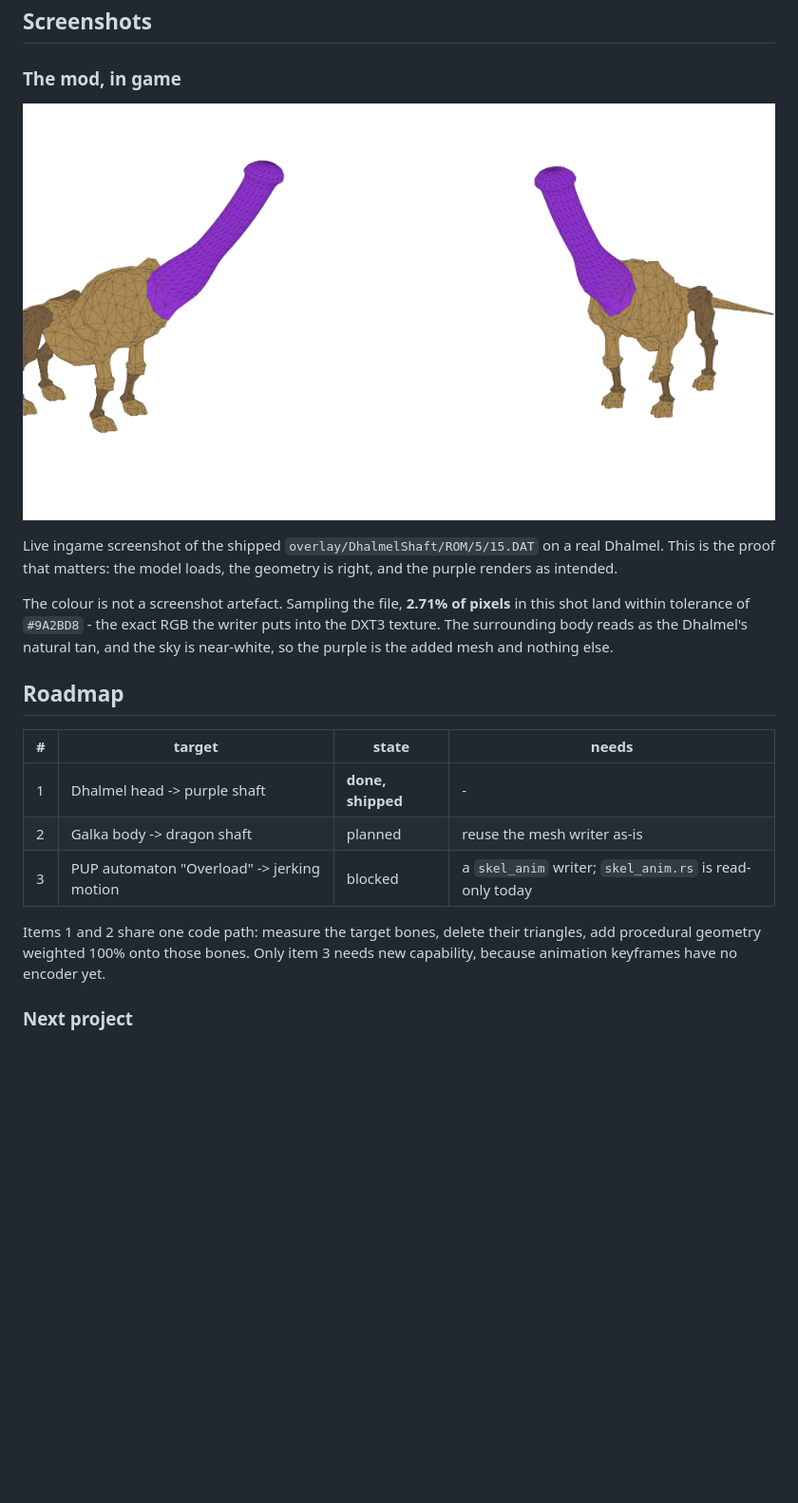
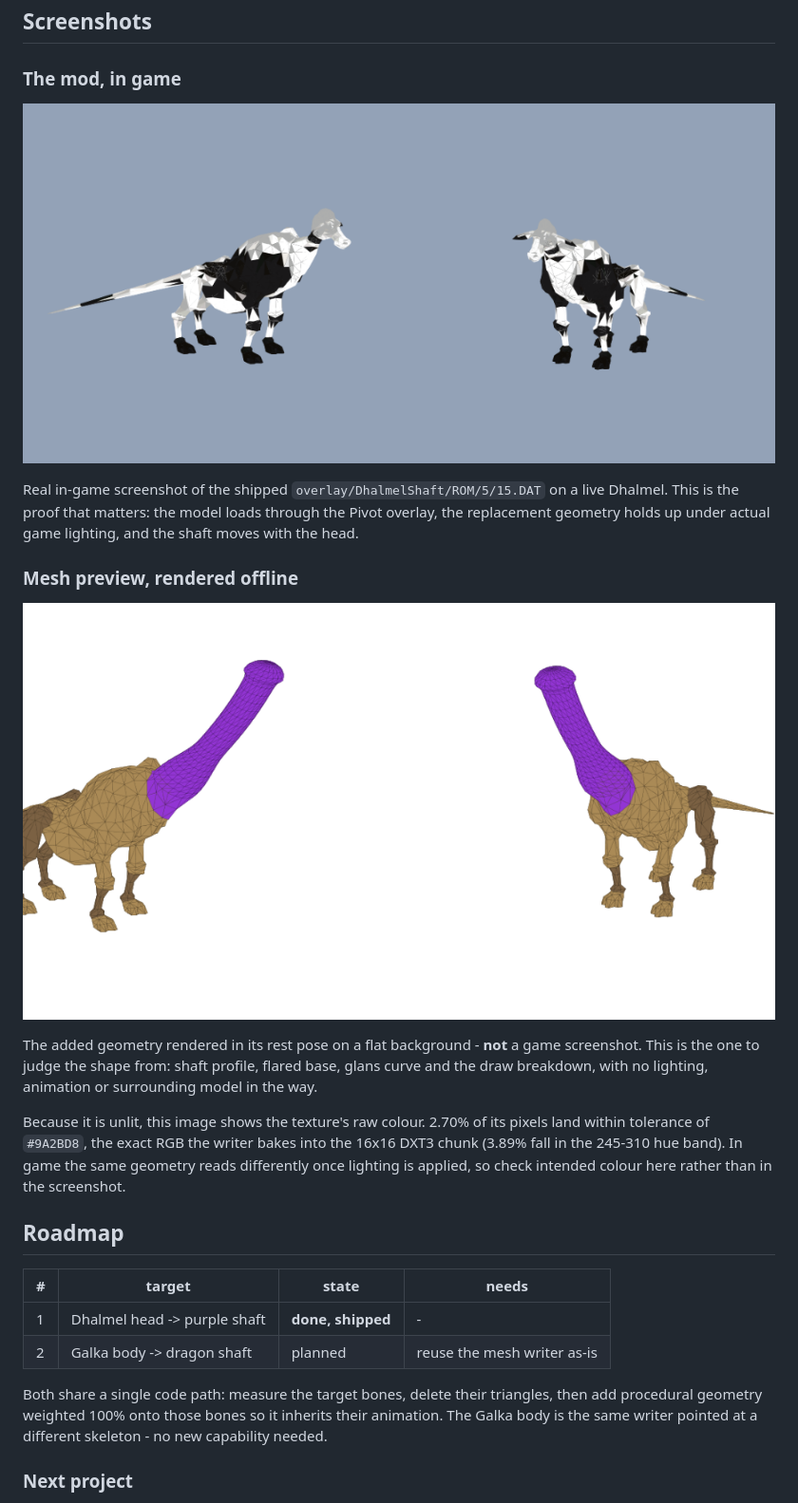
Before and after one commit to cowrevenge/ffxi_mod_files, a Markdown page: README.md, the part around one of its changes. Shown at 95% size. Rendered like a GitHub page; pictures changed too: docs/images/dhalmel-mesh-preview.png (added), docs/images/dhalmel-mod-ingame.png; blank space fills up the shorter version.

Commit message:
Fix image attribution: 144248 is the real in-game shot, 144300 is the offline mesh preview; drop PUP from roadmap

```diff
--- a/README.md
+++ b/README.md
@@ -36,14 +36,23 @@ Get-FileHash -Algorithm SHA256 original\ROM\5\15.DAT
 
 ![Dhalmel with the shaft, in game](docs/images/dhalmel-mod-ingame.png)
 
-Live ingame screenshot of the shipped `overlay/DhalmelShaft/ROM/5/15.DAT` on a real
-Dhalmel. This is the proof that matters: the model loads, the geometry is right, and the
-purple renders as intended.
+Real in-game screenshot of the shipped `overlay/DhalmelShaft/ROM/5/15.DAT` on a live
+Dhalmel. This is the proof that matters: the model loads through the Pivot overlay, the
+replacement geometry holds up under actual game lighting, and the shaft moves with the
+head.
 
-The colour is not a screenshot artefact. Sampling the file, **2.71% of pixels** in this
-shot land within tolerance of `#9A2BD8` - the exact RGB the writer puts into the DXT3
-texture. The surrounding body reads as the Dhalmel's natural tan, and the sky is
-near-white, so the purple is the added mesh and nothing else.
+### Mesh preview, rendered offline
+
+![Mesh preview of the replacement geometry](docs/images/dhalmel-mesh-preview.png)
+
+The added geometry rendered in its rest pose on a flat background - **not** a game
+screenshot. This is the one to judge the shape from: shaft profile, flared base, glans
+curve and the draw breakdown, with no lighting, animation or surrounding model in the way.
+
+Because it is unlit, this image shows the texture's raw colour. 2.70% of its pixels land
+within tolerance of `#9A2BD8`, the exact RGB the writer bakes into the 16x16 DXT3 chunk
+(3.89% fall in the 245-310 hue band). In game the same geometry reads differently once
+lighting is applied, so check intended colour here rather than in the screenshot.
 
 ## Roadmap
 
@@ -51,11 +60,10 @@ near-white, so the purple is the added mesh and nothing else.
 |---|---|---|---|
 | 1 | Dhalmel head -> purple shaft | **done, shipped** | - |
 | 2 | Galka body -> dragon shaft | planned | reuse the mesh writer as-is |
-| 3 | PUP automaton "Overload" -> jerking motion | blocked | a `skel_anim` writer; `skel_anim.rs` is read-only today |
 
-Items 1 and 2 share one code path: measure the target bones, delete their triangles, add
-procedural geometry weighted 100% onto those bones. Only item 3 needs new capability,
-because animation keyframes have no encoder yet.
+Both share a single code path: measure the target bones, delete their triangles, then add
+procedural geometry weighted 100% onto those bones so it inherits their animation. The
+Galka body is the same writer pointed at a different skeleton - no new capability needed.
 
 ### Next project
 
```
Also changed, not shown: other parts of README.md (+2 -7 lines), docs/images/galka-reference.png (deleted).
